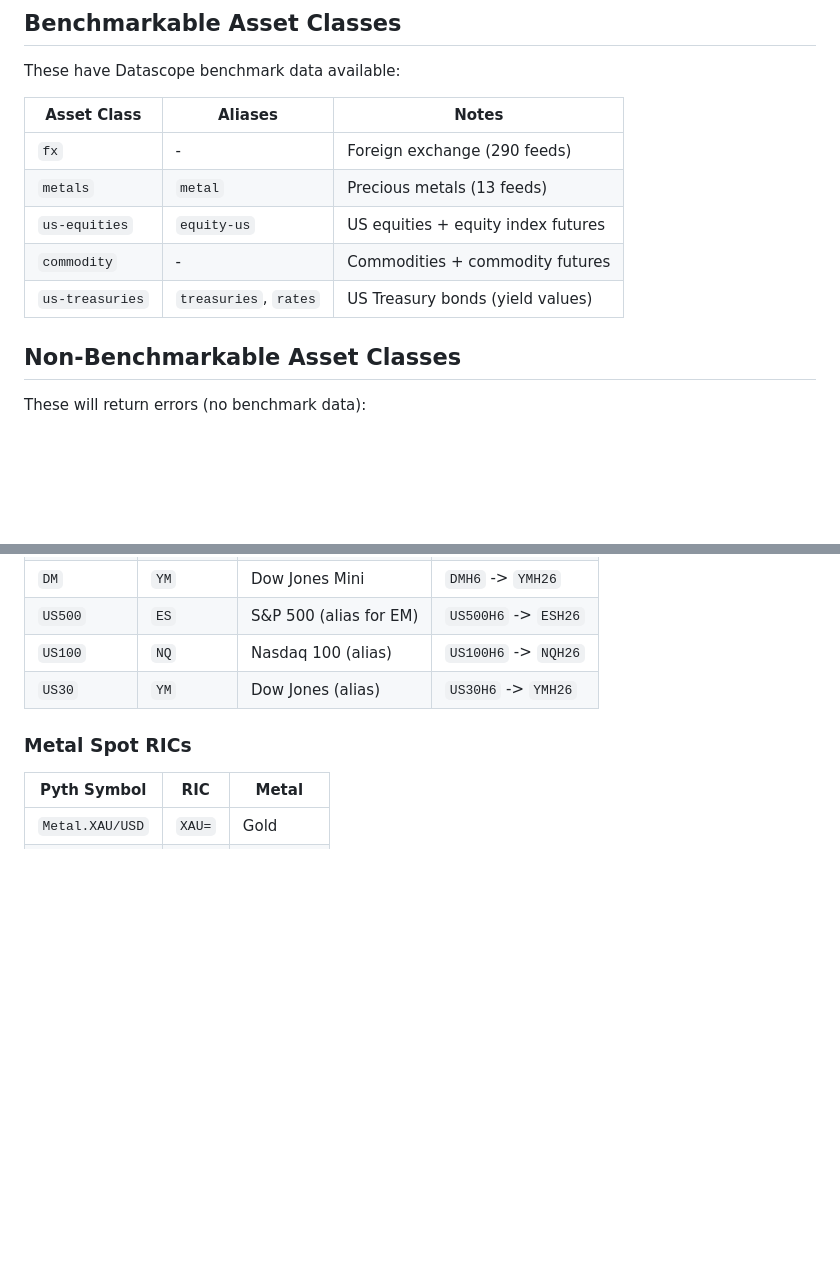
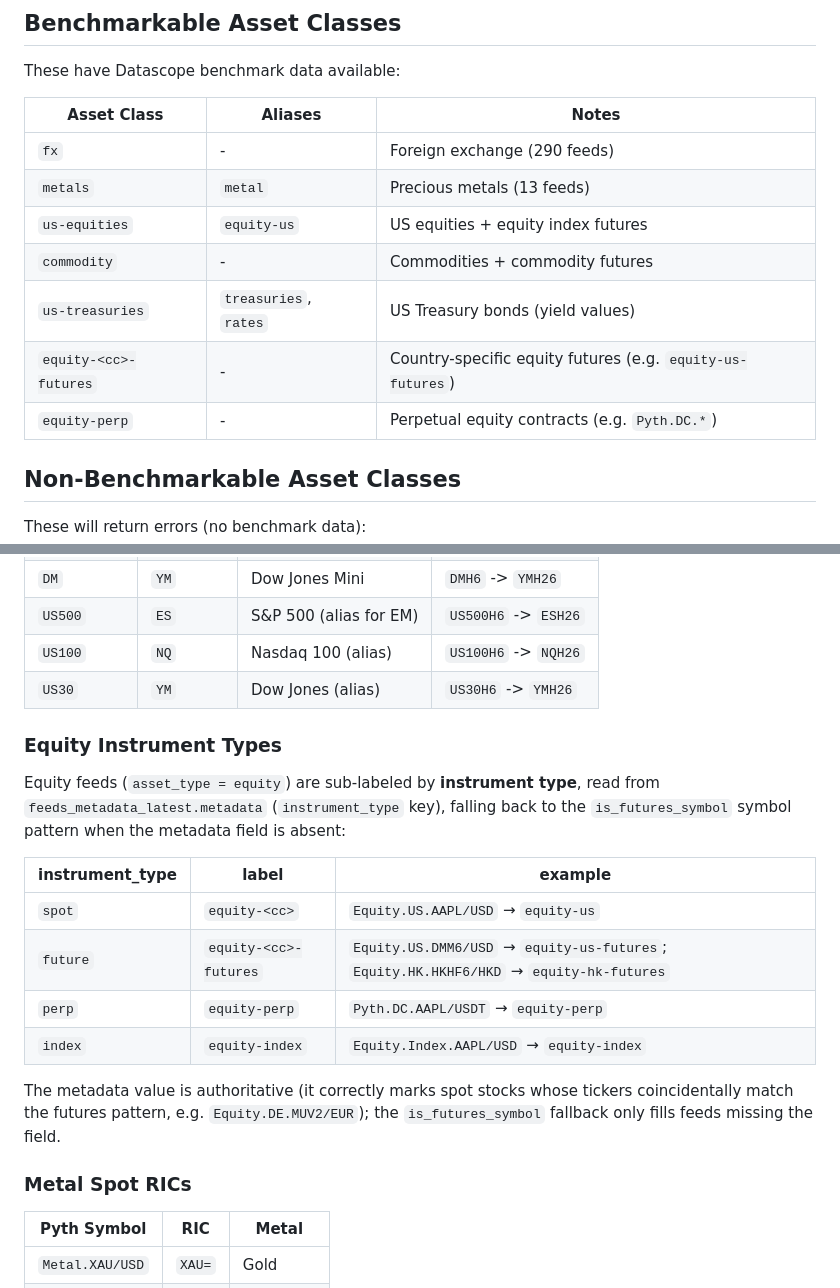
Before and after one commit to mariobern/integration-benchmarking, a Markdown page: docs/asset-classes.md, 2 parts joined by grey strips. Rendered like a GitHub page; blank space fills up the shorter version.

Commit message:
docs(asset-classes): document equity instrument-type labels
Co-Authored-By: Claude Opus 4.8 (1M context) <noreply@anthropic.com>

```diff
--- a/docs/asset-classes.md
+++ b/docs/asset-classes.md
@@ -25,13 +25,15 @@
 
 These have Datascope benchmark data available:
 
-| Asset Class     | Aliases               | Notes                              |
-| --------------- | --------------------- | ---------------------------------- |
-| `fx`            | -                     | Foreign exchange (290 feeds)       |
-| `metals`        | `metal`               | Precious metals (13 feeds)         |
-| `us-equities`   | `equity-us`           | US equities + equity index futures |
-| `commodity`     | -                     | Commodities + commodity futures    |
-| `us-treasuries` | `treasuries`, `rates` | US Treasury bonds (yield values)   |
+| Asset Class           | Aliases               | Notes                                                      |
+| --------------------- | --------------------- | ---------------------------------------------------------- |
+| `fx`                  | -                     | Foreign exchange (290 feeds)                               |
+| `metals`              | `metal`               | Precious metals (13 feeds)                                 |
+| `us-equities`         | `equity-us`           | US equities + equity index futures                         |
+| `commodity`           | -                     | Commodities + commodity futures                            |
+| `us-treasuries`       | `treasuries`, `rates` | US Treasury bonds (yield values)                           |
+| `equity-<cc>-futures` | -                     | Country-specific equity futures (e.g. `equity-us-futures`) |
+| `equity-perp`         | -                     | Perpetual equity contracts (e.g. `Pyth.DC.*`)              |
 
 ## Non-Benchmarkable Asset Classes
 
@@ -126,6 +128,23 @@ Futures contracts are automatically detected by symbol pattern and use `datascop
 | `US100`   | `NQ`     | Nasdaq 100 (alias)     | `US100H6` -> `NQH26` |
 | `US30`    | `YM`     | Dow Jones (alias)      | `US30H6` -> `YMH26`  |
 
+### Equity Instrument Types
+
+Equity feeds (`asset_type = equity`) are sub-labeled by **instrument type**, read
+from `feeds_metadata_latest.metadata` (`instrument_type` key), falling back to the
+`is_futures_symbol` symbol pattern when the metadata field is absent:
+
+| instrument_type | label                 | example                                                                                 |
+| --------------- | --------------------- | --------------------------------------------------------------------------------------- |
+| `spot`          | `equity-<cc>`         | `Equity.US.AAPL/USD` → `equity-us`                                                      |
+| `future`        | `equity-<cc>-futures` | `Equity.US.DMM6/USD` → `equity-us-futures`; `Equity.HK.HKHF6/HKD` → `equity-hk-futures` |
+| `perp`          | `equity-perp`         | `Pyth.DC.AAPL/USDT` → `equity-perp`                                                     |
+| `index`         | `equity-index`        | `Equity.Index.AAPL/USD` → `equity-index`                                                |
+
+The metadata value is authoritative (it correctly marks spot stocks whose tickers
+coincidentally match the futures pattern, e.g. `Equity.DE.MUV2/EUR`); the
+`is_futures_symbol` fallback only fills feeds missing the field.
+
 ### Metal Spot RICs
 
 | Pyth Symbol     | RIC    | Metal     |
```
Also changed, not shown: other parts of docs/asset-classes.md (+1 -1 lines).
